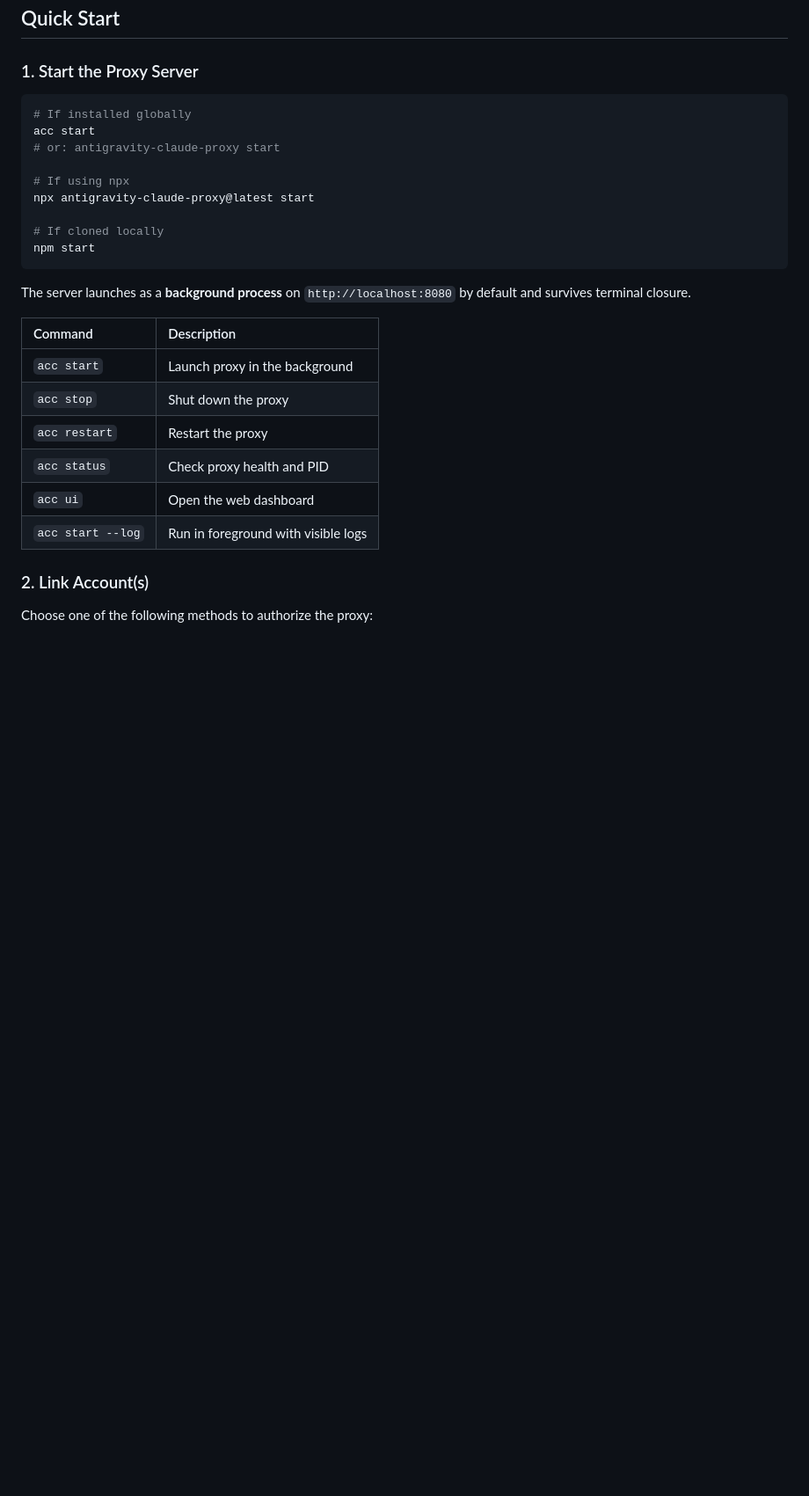
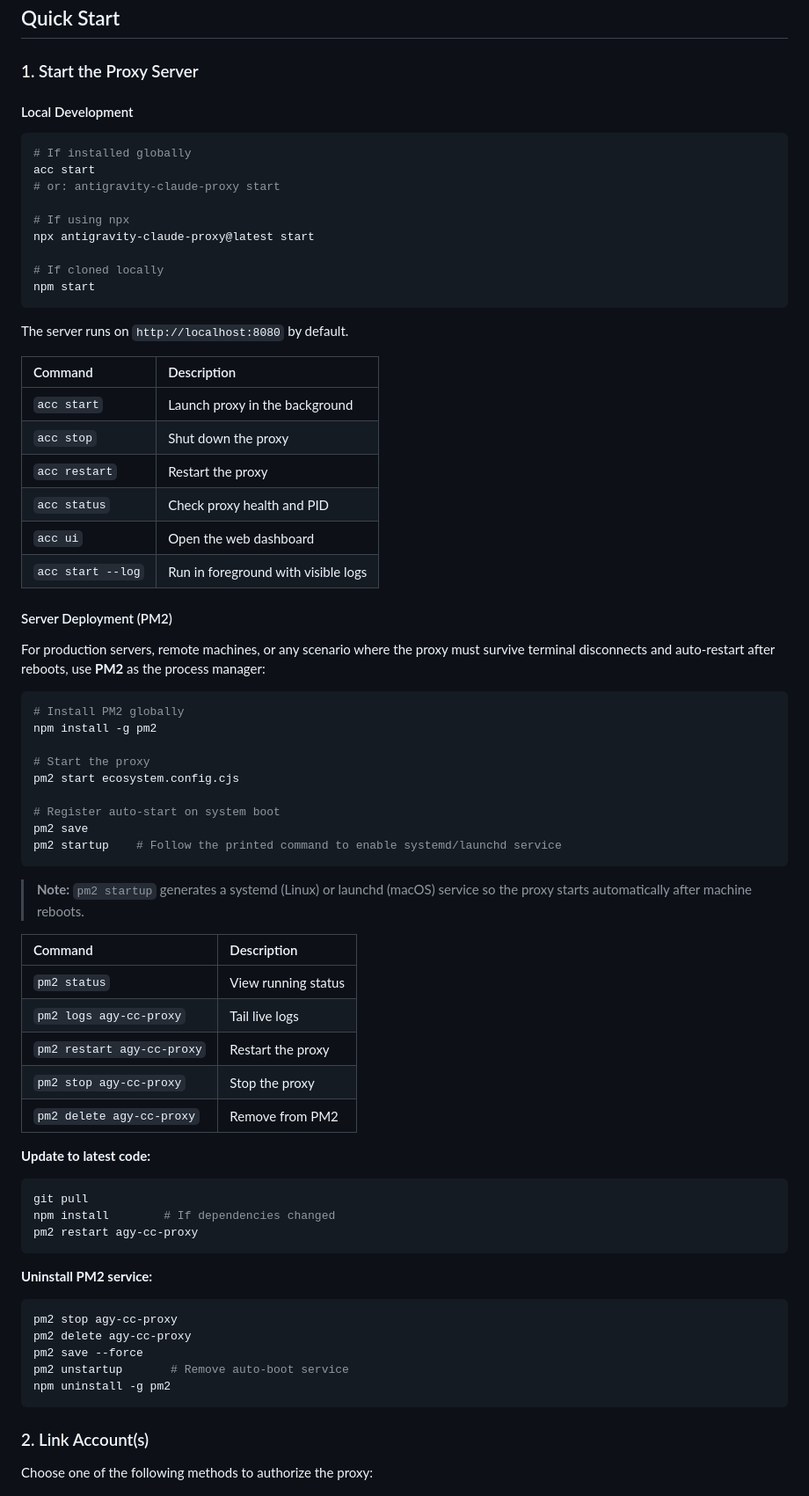
Before and after one commit to TsinHzl/agy-cc-proxy, a Markdown page: README.md, the part around one of its changes. Shown at 88% size. Drawn GitHub-style; blank space fills up the shorter version.

````diff
--- a/README.md
+++ b/README.md
@@ -80,6 +80,8 @@ npm start
 
 ### 1. Start the Proxy Server
 
+#### Local Development
+
 ```bash
 # If installed globally
 acc start
@@ -92,7 +94,7 @@ npx antigravity-claude-proxy@latest start
 npm start
 ```
 
-The server launches as a **background process** on `http://localhost:8080` by default and survives terminal closure.
+The server runs on `http://localhost:8080` by default.
 
 | Command | Description |
 | :--- | :--- |
@@ -102,6 +104,50 @@ The server launches as a **background process** on `http://localhost:8080` by de
 | `acc status` | Check proxy health and PID |
 | `acc ui` | Open the web dashboard |
 | `acc start --log` | Run in foreground with visible logs |
+
+#### Server Deployment (PM2)
+
+For production servers, remote machines, or any scenario where the proxy must survive terminal disconnects and auto-restart after reboots, use **PM2** as the process manager:
+
+```bash
+# Install PM2 globally
+npm install -g pm2
+
+# Start the proxy
+pm2 start ecosystem.config.cjs
+
+# Register auto-start on system boot
+pm2 save
+pm2 startup    # Follow the printed command to enable systemd/launchd service
+```
+
+> **Note:** `pm2 startup` generates a systemd (Linux) or launchd (macOS) service so the proxy starts automatically after machine reboots.
+
+| Command | Description |
+| :--- | :--- |
+| `pm2 status` | View running status |
+| `pm2 logs agy-cc-proxy` | Tail live logs |
+| `pm2 restart agy-cc-proxy` | Restart the proxy |
+| `pm2 stop agy-cc-proxy` | Stop the proxy |
+| `pm2 delete agy-cc-proxy` | Remove from PM2 |
+
+**Update to latest code:**
+
+```bash
+git pull
+npm install        # If dependencies changed
+pm2 restart agy-cc-proxy
+```
+
+**Uninstall PM2 service:**
+
+```bash
+pm2 stop agy-cc-proxy
+pm2 delete agy-cc-proxy
+pm2 save --force
+pm2 unstartup       # Remove auto-boot service
+npm uninstall -g pm2
+```
 
 ### 2. Link Account(s)
 
````
Also changed, not shown: other parts of README.md (+14 -61 lines).
